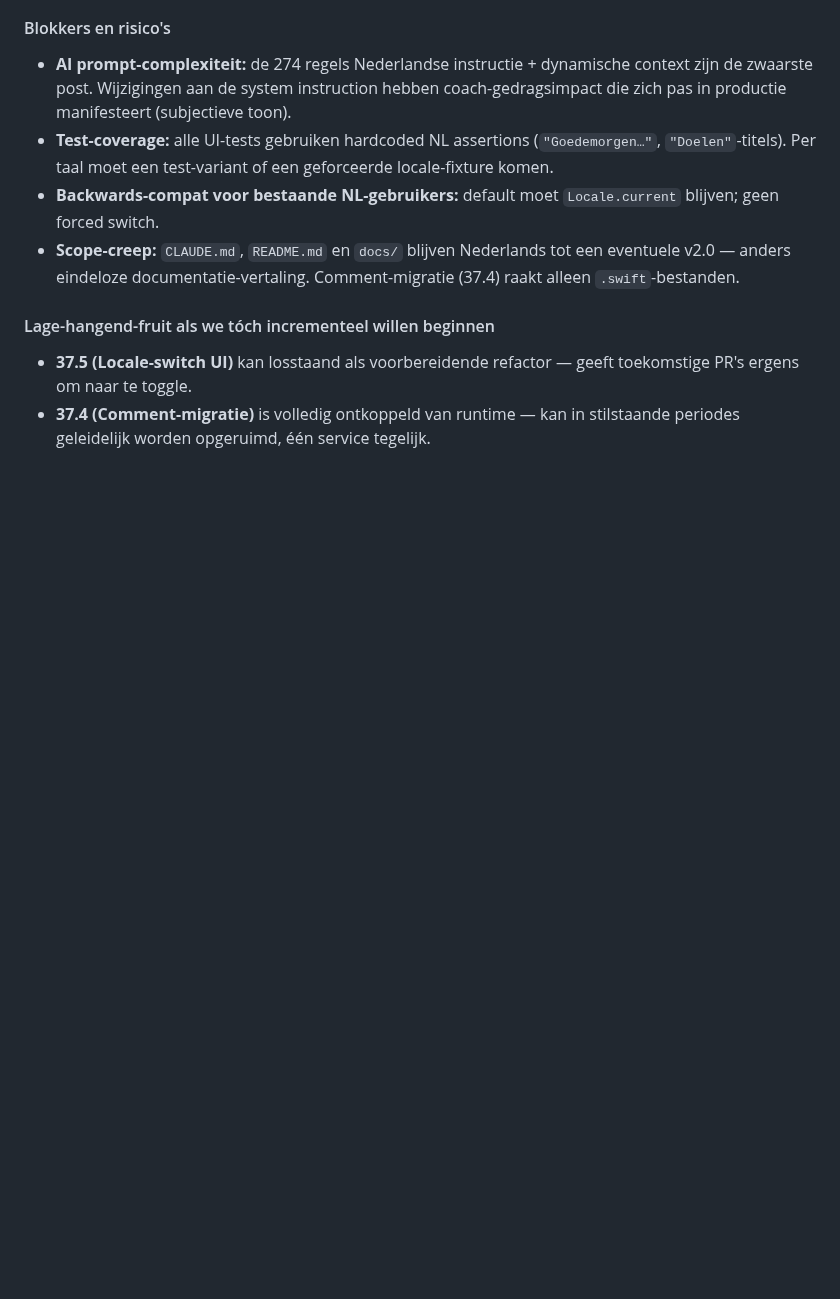
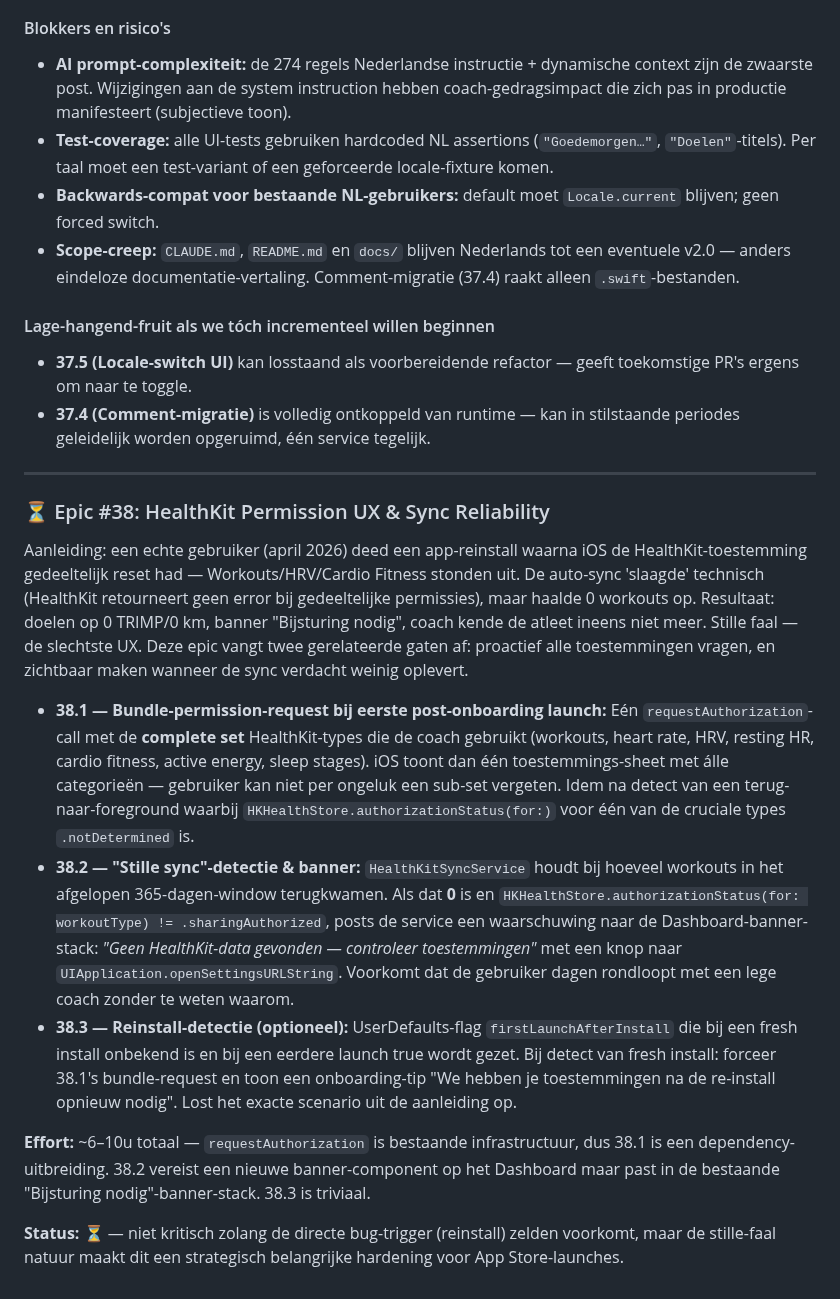
Before and after one commit to markclausing/vibecoach, a Markdown page: docs/ROADMAP.md, the part around the change. GitHub-like rendering; blank space fills up the shorter version.

Commit message:
docs: voeg Epic #38 toe — HealthKit Permission UX & Sync Reliability
Aanleiding: stille HealthKit-permission-reset na app-reinstall (april 2026 user-melding).
Auto-sync slaagde technisch maar haalde 0 workouts; coach raakte de atleet kwijt zonder
foutmelding. Drie sub-stories: (1) bundle-toestemmingen vragen in één sheet, (2) banner
bij detect van een 0-resultaat sync met permission-issue, (3) reinstall-detectie via
UserDefaults-flag.

```diff
--- a/docs/ROADMAP.md
+++ b/docs/ROADMAP.md
@@ -350,3 +350,17 @@ Toggle in `SettingsView` om expliciete taalkeuze te overrulen (default: device-l
 
 - **37.5 (Locale-switch UI)** kan losstaand als voorbereidende refactor — geeft toekomstige PR's ergens om naar te toggle.
 - **37.4 (Comment-migratie)** is volledig ontkoppeld van runtime — kan in stilstaande periodes geleidelijk worden opgeruimd, één service tegelijk.
+
+---
+
+### ⏳ Epic #38: HealthKit Permission UX & Sync Reliability
+
+Aanleiding: een echte gebruiker (april 2026) deed een app-reinstall waarna iOS de HealthKit-toestemming gedeeltelijk reset had — Workouts/HRV/Cardio Fitness stonden uit. De auto-sync 'slaagde' technisch (HealthKit retourneert geen error bij gedeeltelijke permissies), maar haalde 0 workouts op. Resultaat: doelen op 0 TRIMP/0 km, banner "Bijsturing nodig", coach kende de atleet ineens niet meer. Stille faal — de slechtste UX. Deze epic vangt twee gerelateerde gaten af: proactief alle toestemmingen vragen, en zichtbaar maken wanneer de sync verdacht weinig oplevert.
+
+* **38.1 — Bundle-permission-request bij eerste post-onboarding launch:** Eén `requestAuthorization`-call met de **complete set** HealthKit-types die de coach gebruikt (workouts, heart rate, HRV, resting HR, cardio fitness, active energy, sleep stages). iOS toont dan één toestemmings-sheet met álle categorieën — gebruiker kan niet per ongeluk een sub-set vergeten. Idem na detect van een terug-naar-foreground waarbij `HKHealthStore.authorizationStatus(for:)` voor één van de cruciale types `.notDetermined` is.
+* **38.2 — "Stille sync"-detectie & banner:** `HealthKitSyncService` houdt bij hoeveel workouts in het afgelopen 365-dagen-window terugkwamen. Als dat **0** is en `HKHealthStore.authorizationStatus(for: workoutType) != .sharingAuthorized`, posts de service een waarschuwing naar de Dashboard-banner-stack: *"Geen HealthKit-data gevonden — controleer toestemmingen"* met een knop naar `UIApplication.openSettingsURLString`. Voorkomt dat de gebruiker dagen rondloopt met een lege coach zonder te weten waarom.
+* **38.3 — Reinstall-detectie (optioneel):** UserDefaults-flag `firstLaunchAfterInstall` die bij een fresh install onbekend is en bij een eerdere launch true wordt gezet. Bij detect van fresh install: forceer 38.1's bundle-request en toon een onboarding-tip "We hebben je toestemmingen na de re-install opnieuw nodig". Lost het exacte scenario uit de aanleiding op.
+
+**Effort:** ~6–10u totaal — `requestAuthorization` is bestaande infrastructuur, dus 38.1 is een dependency-uitbreiding. 38.2 vereist een nieuwe banner-component op het Dashboard maar past in de bestaande "Bijsturing nodig"-banner-stack. 38.3 is triviaal.
+
+**Status:** ⏳ — niet kritisch zolang de directe bug-trigger (reinstall) zelden voorkomt, maar de stille-faal natuur maakt dit een strategisch belangrijke hardening voor App Store-launches.
```
